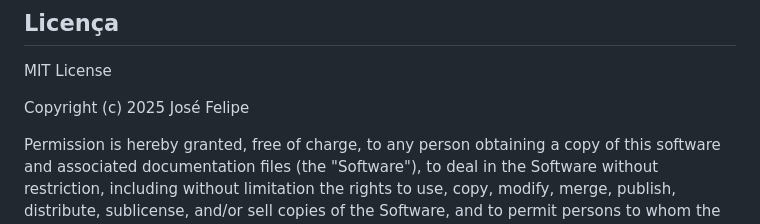
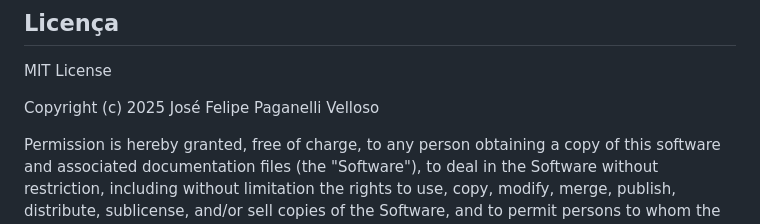
Before and after one commit to nospes/Projeto-Flutter-RiotGames, a Markdown page: README.md, the part around the change. Drawn GitHub-style.

Commit message:
Alteração do README

```diff
--- a/README.md
+++ b/README.md
@@ -84,7 +84,7 @@ flutter test
 
 MIT License
 
-Copyright (c) 2025 José Felipe
+Copyright (c) 2025 José Felipe Paganelli Velloso
 
 Permission is hereby granted, free of charge, to any person obtaining a copy
 of this software and associated documentation files (the "Software"), to deal
```
